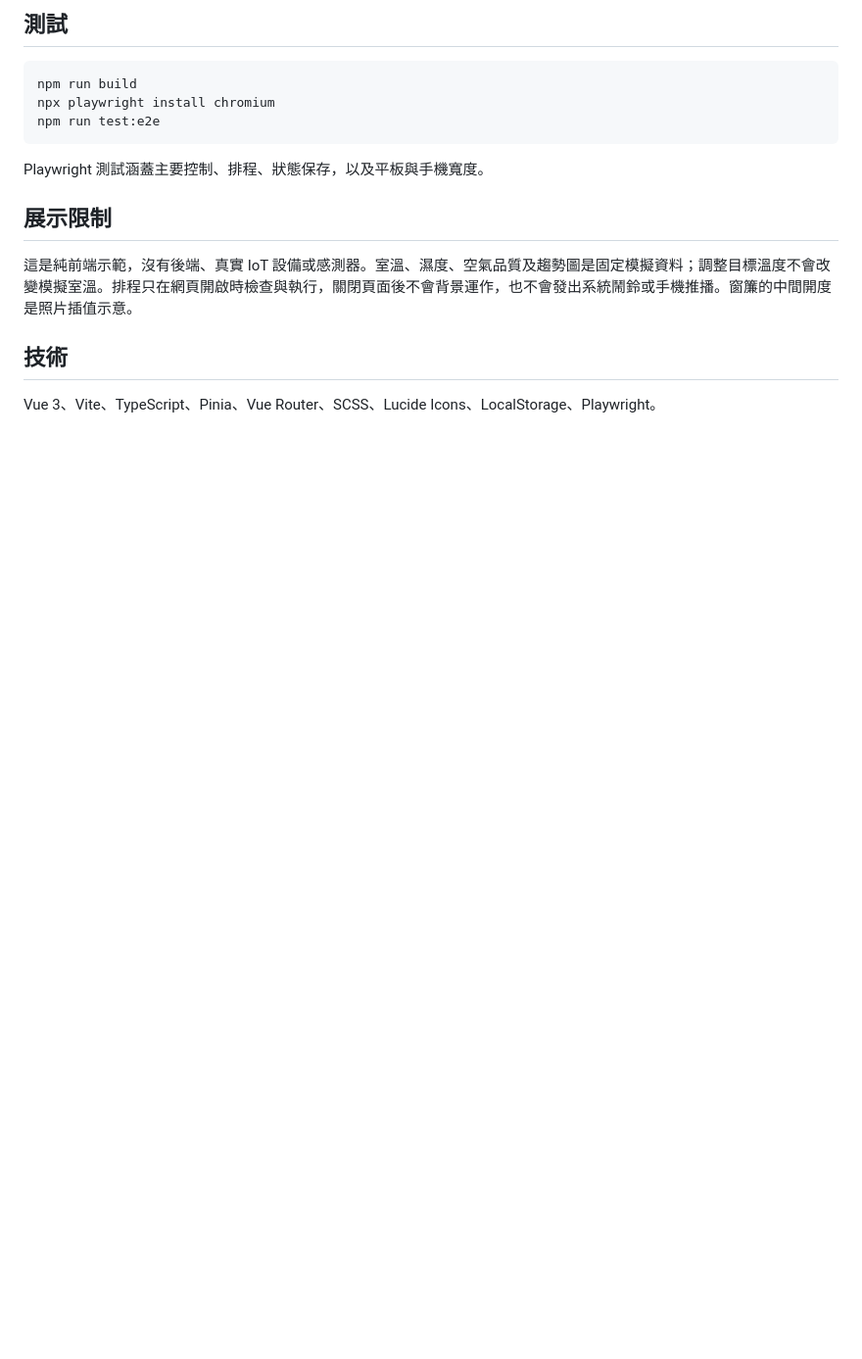
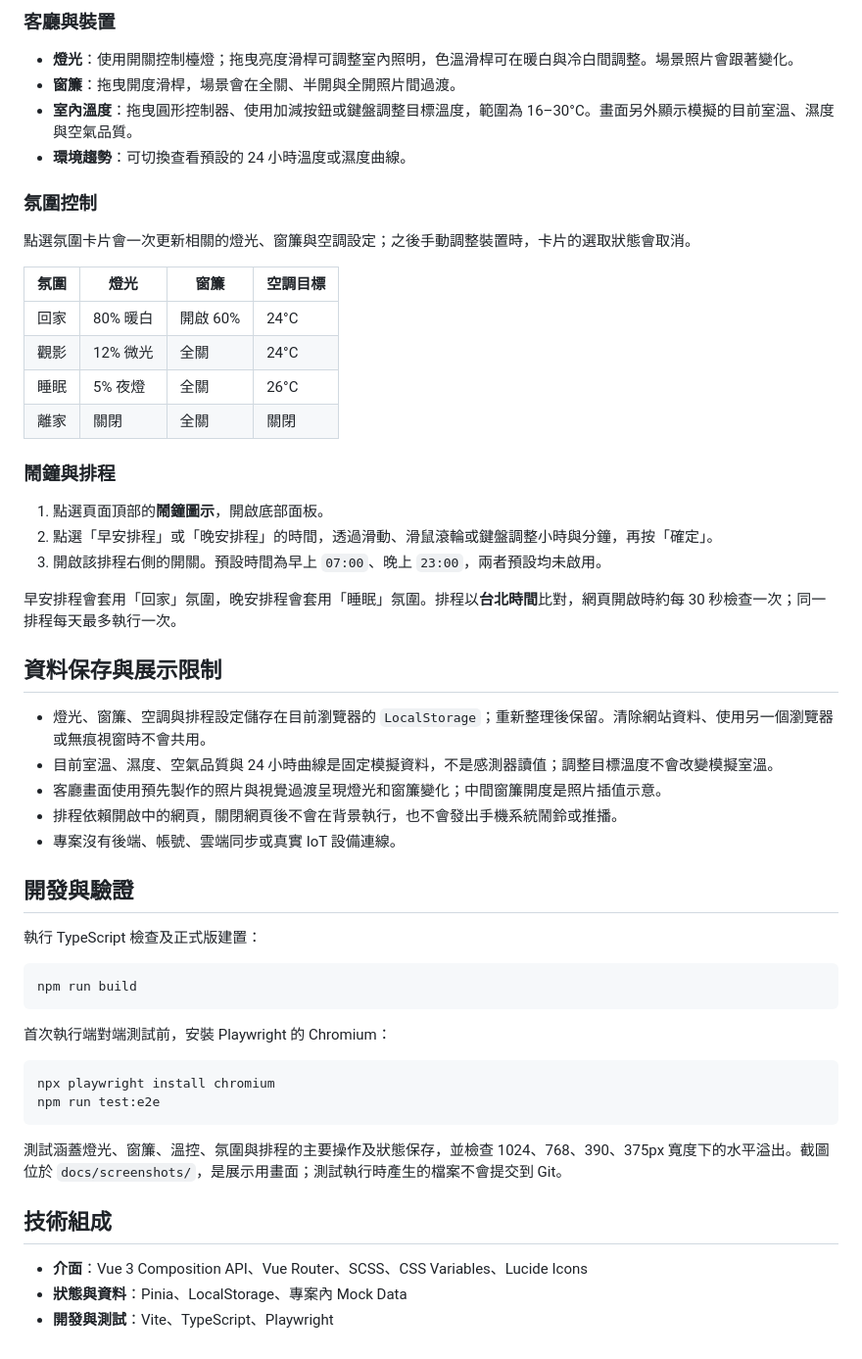
Before and after one commit to qwer070591-arch/mellow-smart-home, a Markdown page: README.md, the part around one of its changes. Shown at 98% size. Rendered like a GitHub page; blank space fills up the shorter version.

````diff
--- a/README.md
+++ b/README.md
@@ -25,18 +36,57 @@ npm run dev
 
-## 測試
+### 客廳與裝置
+
+- **燈光**：使用開關控制檯燈；拖曳亮度滑桿可調整室內照明，色溫滑桿可在暖白與冷白間調整。場景照片會跟著變化。
+- **窗簾**：拖曳開度滑桿，場景會在全關、半開與全開照片間過渡。
+- **室內溫度**：拖曳圓形控制器、使用加減按鈕或鍵盤調整目標溫度，範圍為 16–30°C。畫面另外顯示模擬的目前室溫、濕度與空氣品質。
+- **環境趨勢**：可切換查看預設的 24 小時溫度或濕度曲線。
+
+### 氛圍控制
+
+點選氛圍卡片會一次更新相關的燈光、窗簾與空調設定；之後手動調整裝置時，卡片的選取狀態會取消。
+
+| 氛圍 | 燈光 | 窗簾 | 空調目標 |
+| --- | --- | --- | --- |
+| 回家 | 80% 暖白 | 開啟 60% | 24°C |
+| 觀影 | 12% 微光 | 全關 | 24°C |
+| 睡眠 | 5% 夜燈 | 全關 | 26°C |
+| 離家 | 關閉 | 全關 | 關閉 |
+
+### 鬧鐘與排程
+
+1. 點選頁面頂部的**鬧鐘圖示**，開啟底部面板。
+2. 點選「早安排程」或「晚安排程」的時間，透過滑動、滑鼠滾輪或鍵盤調整小時與分鐘，再按「確定」。
+3. 開啟該排程右側的開關。預設時間為早上 `07:00`、晚上 `23:00`，兩者預設均未啟用。
+
+早安排程會套用「回家」氛圍，晚安排程會套用「睡眠」氛圍。排程以**台北時間**比對，網頁開啟時約每 30 秒檢查一次；同一排程每天最多執行一次。
+
+## 資料保存與展示限制
+
+- 燈光、窗簾、空調與排程設定儲存在目前瀏覽器的 `LocalStorage`；重新整理後保留。清除網站資料、使用另一個瀏覽器或無痕視窗時不會共用。
+- 目前室溫、濕度、空氣品質與 24 小時曲線是固定模擬資料，不是感測器讀值；調整目標溫度不會改變模擬室溫。
+- 客廳畫面使用預先製作的照片與視覺過渡呈現燈光和窗簾變化；中間窗簾開度是照片插值示意。
+- 排程依賴開啟中的網頁，關閉網頁後不會在背景執行，也不會發出手機系統鬧鈴或推播。
+- 專案沒有後端、帳號、雲端同步或真實 IoT 設備連線。
+
+## 開發與驗證
+
+執行 TypeScript 檢查及正式版建置：
 
 ```bash
 npm run build
+```
+
+首次執行端對端測試前，安裝 Playwright 的 Chromium：
+
+```bash
 npx playwright install chromium
 npm run test:e2e
 ```
 
-Playwright 測試涵蓋主要控制、排程、狀態保存，以及平板與手機寬度。
+測試涵蓋燈光、窗簾、溫控、氛圍與排程的主要操作及狀態保存，並檢查 1024、768、390、375px 寬度下的水平溢出。截圖位於 `docs/screenshots/`，是展示用畫面；測試執行時產生的檔案不會提交到 Git。
 
-## 展示限制
+## 技術組成
 
-這是純前端示範，沒有後端、真實 IoT 設備或感測器。室溫、濕度、空氣品質及趨勢圖是固定模擬資料；調整目標溫度不會改變模擬室溫。排程只在網頁開啟時檢查與執行，關閉頁面後不會背景運作，也不會發出系統鬧鈴或手機推播。窗簾的中間開度是照片插值示意。
-
-## 技術
-
-Vue 3、Vite、TypeScript、Pinia、Vue Router、SCSS、Lucide Icons、LocalStorage、Playwright。
+- **介面**：Vue 3 Composition API、Vue Router、SCSS、CSS Variables、Lucide Icons
+- **狀態與資料**：Pinia、LocalStorage、專案內 Mock Data
+- **開發與測試**：Vite、TypeScript、Playwright
````
Also changed, not shown: other parts of README.md (+23 -12 lines), docs/screenshots/mobile-overview.png (added), docs/screenshots/time-picker.png (added), 1 other file.
